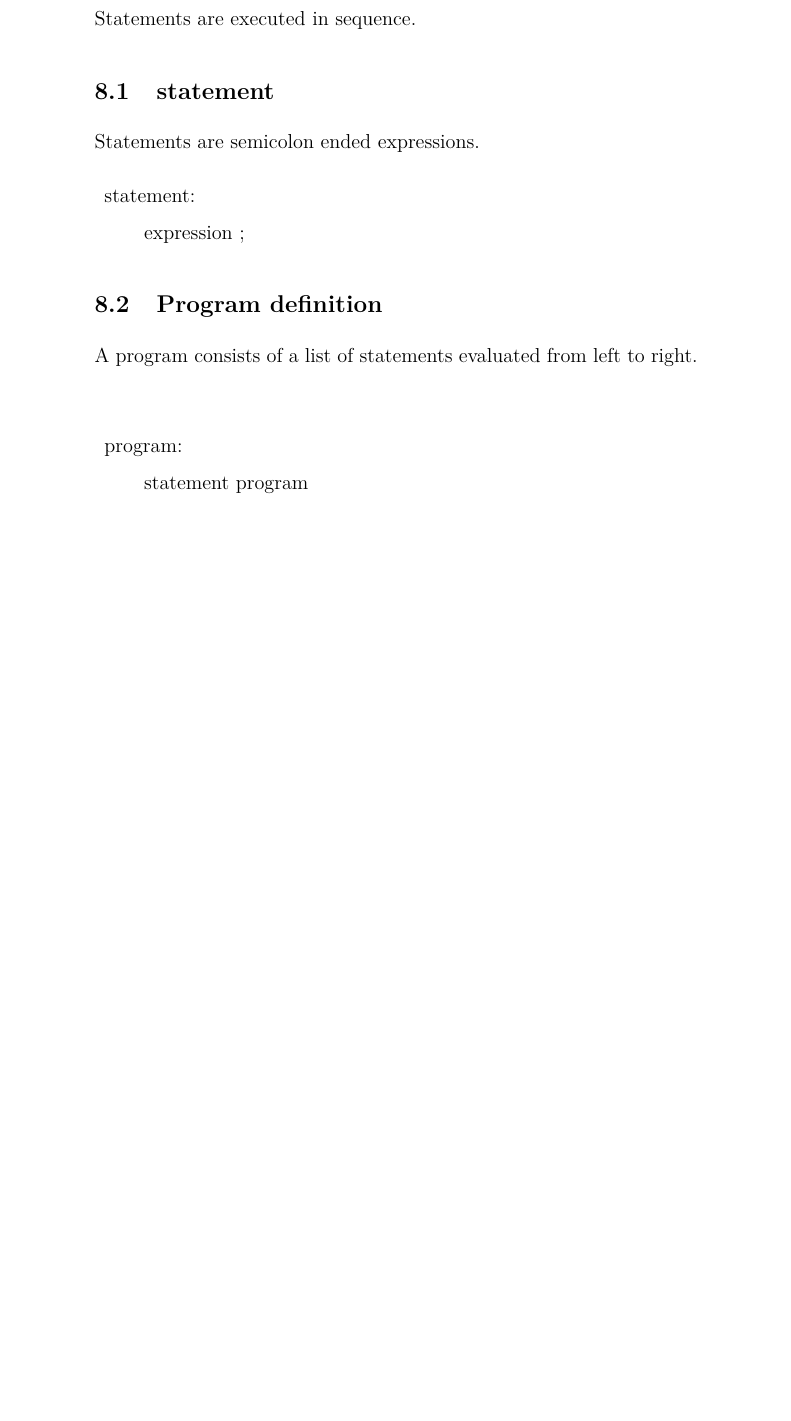
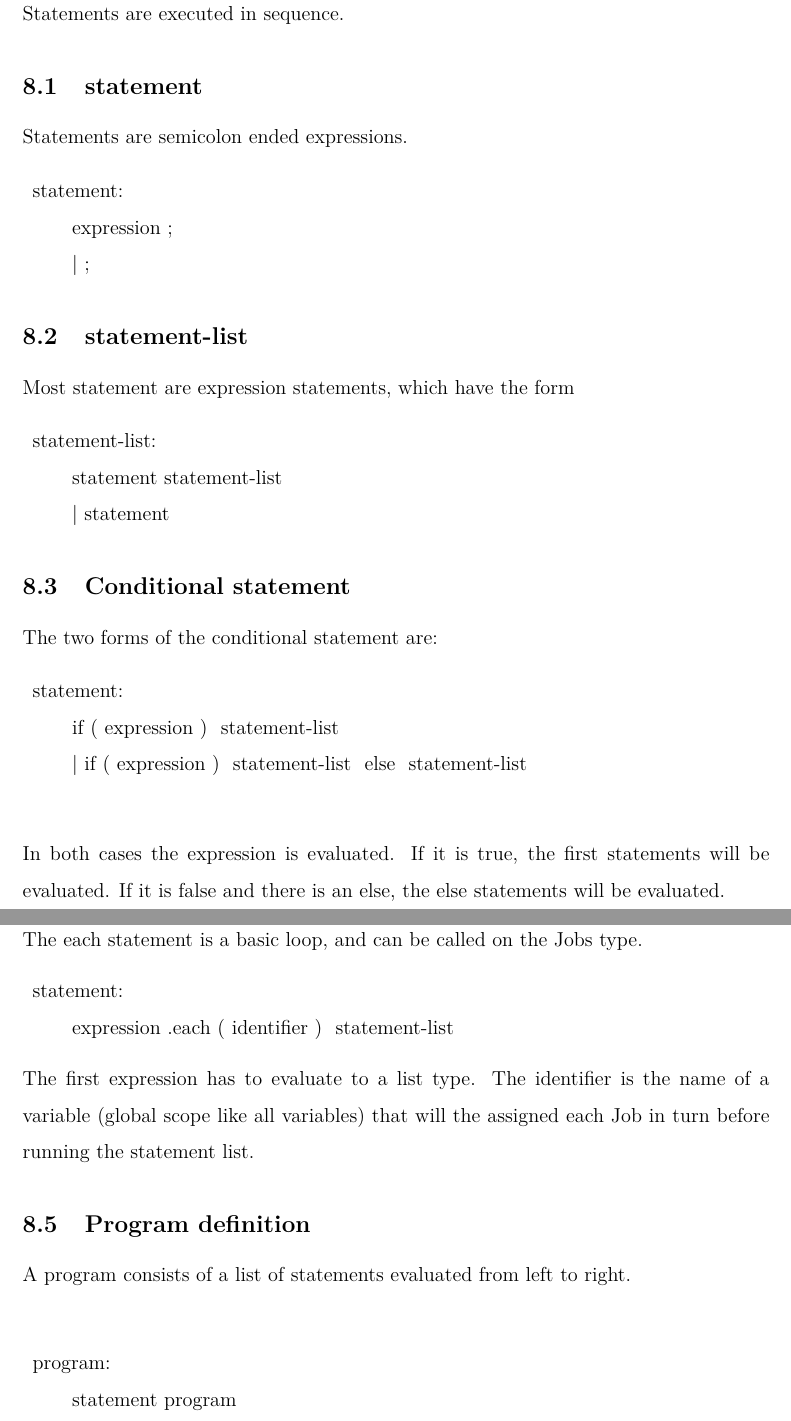
Before and after one commit to sfagmenos/Maestro, a LaTeX document (lrm_arithmetic.tex): part of page 11 of 12 before the commit and two parts of pages 10 and 11 of 13 after it, the two joined at a grey line, cut so that both start at the same text, the shorter picture padded with empty space. Compiled offline with pdfLaTeX.

Commit message:
with if and each

```diff
--- a/lrm_arithmetic.tex
+++ b/lrm_arithmetic.tex
@@ -13,7 +13,7 @@
 \usepackage[T1]{fontenc}
 \usepackage[latin9]{inputenc}
 \usepackage{geometry}
-\geometry{verbose,tmargin=3cm,bmargin=3cm,lmargin=4.5cm,rmargin=4.5cm,headheight=3cm,headsep=2cm,footskip=2cm}
+\geometry{verbose,tmargin=3cm,bmargin=3cm,lmargin=3cm,rmargin=3cm,headheight=3cm,headsep=2cm,footskip=2cm}
 \usepackage{amstext}
 \linespread{1.5}
 
@@ -246,35 +246,36 @@ Statements are executed in sequence.
 Statements are semicolon ended expressions.
 \begin{description}
   \item[]statement: \hfill \\
-    expression ;
+    expression ; \\
+    | ;
 \end{description}
 
-% \subsection{statement-list}
-% Most statement are expression statements, which have the form\\
-% \begin{description}
-  % \item[]statement-list: \hfill \\
-    % statement statement-list \\
-    % | statement
-% \end{description}
+\subsection{statement-list}
+Most statement are expression statements, which have the form
+\begin{description}
+  \item[]statement-list: \hfill \\
+    statement statement-list \\
+    | statement
+\end{description}
 
-% \subsection{Conditional statement}
-% The two forms of the conditional statement are:
-% \begin{description}
-  % \item[]statement: \hfill \\
-    % if ( expression ) { statement-list } \\
-    % | if ( expression ) { statement-list } else { statement-list }\\
-% \end{description}
-% In both cases the expression is evaluated. If it is true, the first statements will be evaluated.
-% If it is false and there is an else, the else statements will be evaluated.
+\subsection{Conditional statement}
+The two forms of the conditional statement are:
+\begin{description}
+  \item[]statement: \hfill \\
+    if ( expression ) { statement-list } \\
+    | if ( expression ) { statement-list } else { statement-list }\\
+\end{description}
+In both cases the expression is evaluated. If it is true, the first statements will be evaluated.
+If it is false and there is an else, the else statements will be evaluated.
 
-% \subsection{.each statement}
-% The each statement is a basic loop, and can be called on the Jobs type.
-% \begin{description}
-  % \item[]statement: \hfill \\
-    % expression .each ( identifier ) { statement-list }
-% \end{description}
-% The first expression has to evaluate to a list type. The identifier is the name of a variable (global scope
-% like all variables) that will the assigned each Job in turn before running the statement list.
+\subsection{.each statement}
+The each statement is a basic loop, and can be called on the Jobs type.
+\begin{description}
+  \item[]statement: \hfill \\
+    expression .each ( identifier ) { statement-list }
+\end{description}
+The first expression has to evaluate to a list type. The identifier is the name of a variable (global scope
+like all variables) that will the assigned each Job in turn before running the statement list.
 
 \subsection{Program definition}
 A program consists of a list of statements evaluated from left to right.\\
```
Also changed, not shown: lrm_arithmetic.tex (41 more changed lines), 1 other file.
